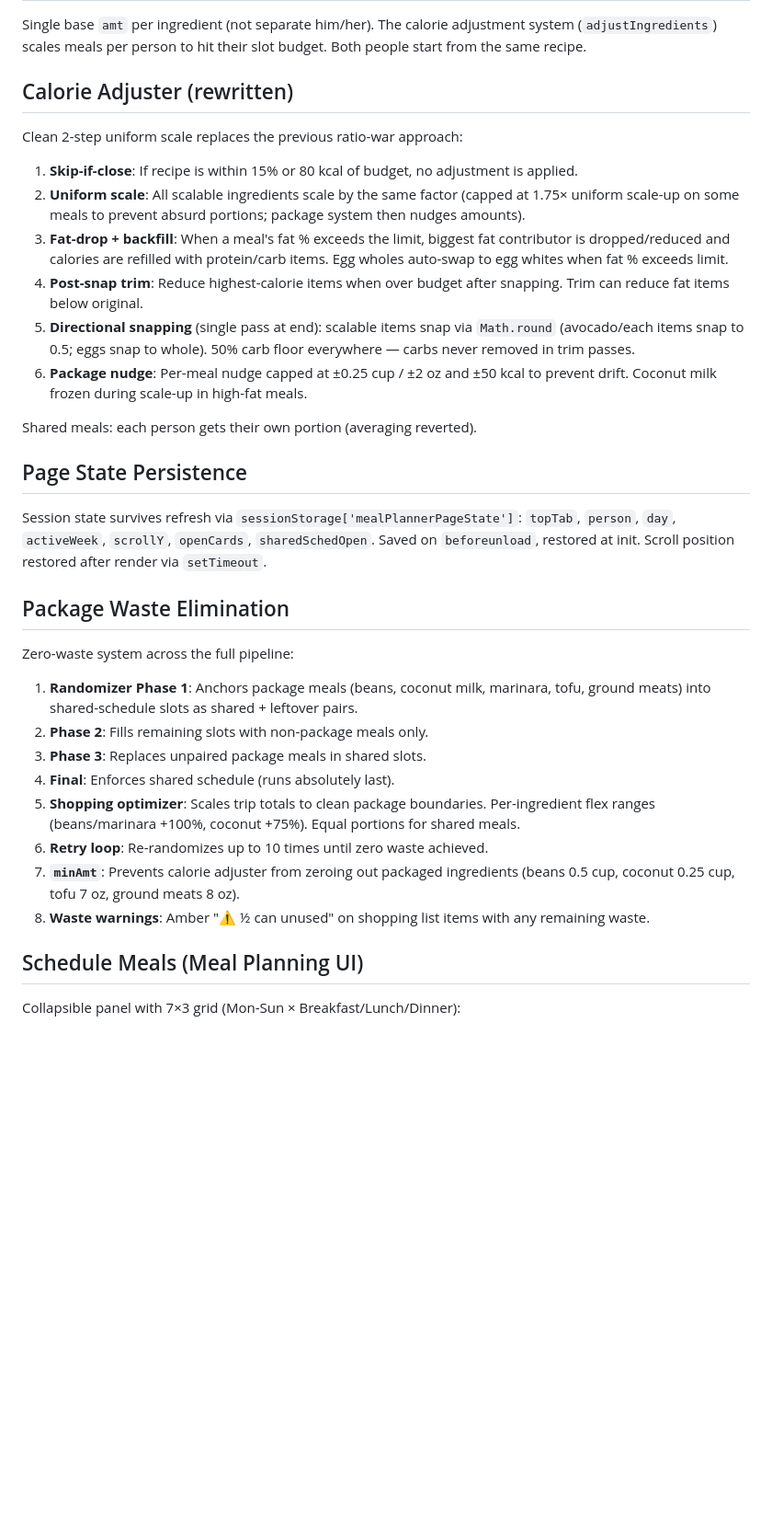
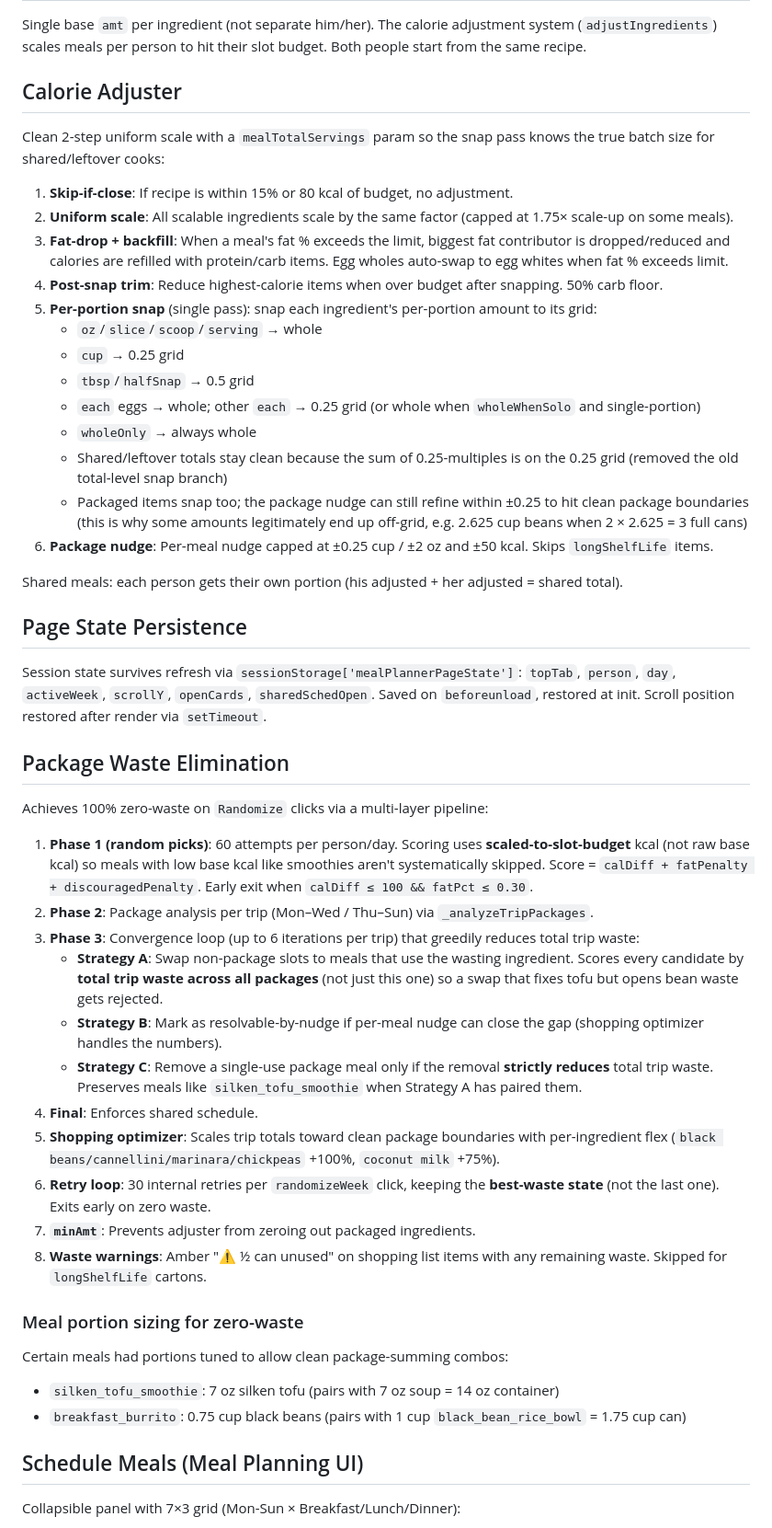
Before and after one commit to snowyballz2/Meal-Planner, a Markdown page: CLAUDE.md, the part around one of its changes. Shown at 92% size. GitHub-like rendering; blank space fills up the shorter version.

```diff
--- a/CLAUDE.md
+++ b/CLAUDE.md
@@ -44,18 +52,26 @@ budget = (CAL_BASE[person] - shakeKcal) × SLOT_BUDGET[slot]
 
 Single base `amt` per ingredient (not separate him/her). The calorie adjustment system (`adjustIngredients`) scales meals per person to hit their slot budget. Both people start from the same recipe.
 
-## Calorie Adjuster (rewritten)
+## Calorie Adjuster
 
-Clean 2-step uniform scale replaces the previous ratio-war approach:
+Clean 2-step uniform scale with a `mealTotalServings` param so the snap
+pass knows the true batch size for shared/leftover cooks:
 
-1. **Skip-if-close**: If recipe is within 15% or 80 kcal of budget, no adjustment is applied.
-2. **Uniform scale**: All scalable ingredients scale by the same factor (capped at 1.75× uniform scale-up on some meals to prevent absurd portions; package system then nudges amounts).
+1. **Skip-if-close**: If recipe is within 15% or 80 kcal of budget, no adjustment.
+2. **Uniform scale**: All scalable ingredients scale by the same factor (capped at 1.75× scale-up on some meals).
 3. **Fat-drop + backfill**: When a meal's fat % exceeds the limit, biggest fat contributor is dropped/reduced and calories are refilled with protein/carb items. Egg wholes auto-swap to egg whites when fat % exceeds limit.
-4. **Post-snap trim**: Reduce highest-calorie items when over budget after snapping. Trim can reduce fat items below original.
-5. **Directional snapping** (single pass at end): scalable items snap via `Math.round` (avocado/each items snap to 0.5; eggs snap to whole). 50% carb floor everywhere — carbs never removed in trim passes.
-6. **Package nudge**: Per-meal nudge capped at ±0.25 cup / ±2 oz and ±50 kcal to prevent drift. Coconut milk frozen during scale-up in high-fat meals.
+4. **Post-snap trim**: Reduce highest-calorie items when over budget after snapping. 50% carb floor.
+5. **Per-portion snap** (single pass): snap each ingredient's per-portion amount to its grid:
+   - `oz`/`slice`/`scoop`/`serving` → whole
+   - `cup` → 0.25 grid
+   - `tbsp`/`halfSnap` → 0.5 grid
+   - `each` eggs → whole; other `each` → 0.25 grid (or whole when `wholeWhenSolo` and single-portion)
+   - `wholeOnly` → always whole
+   - Shared/leftover totals stay clean because the sum of 0.25-multiples is on the 0.25 grid (removed the old total-level snap branch)
+   - Packaged items snap too; the package nudge can still refine within ±0.25 to hit clean package boundaries (this is why some amounts legitimately end up off-grid, e.g. 2.625 cup beans when 2 × 2.625 = 3 full cans)
+6. **Package nudge**: Per-meal nudge capped at ±0.25 cup / ±2 oz and ±50 kcal. Skips `longShelfLife` items.
 
-Shared meals: each person gets their own portion (averaging reverted).
+Shared meals: each person gets their own portion (his adjusted + her adjusted = shared total).
 
 ## Page State Persistence
 
@@ -63,16 +79,25 @@ Session state survives refresh via `sessionStorage['mealPlannerPageState']`: `to
 
 ## Package Waste Elimination
 
-Zero-waste system across the full pipeline:
+Achieves 100% zero-waste on `Randomize` clicks via a multi-layer pipeline:
 
-1. **Randomizer Phase 1**: Anchors package meals (beans, coconut milk, marinara, tofu, ground meats) into shared-schedule slots as shared + leftover pairs.
-2. **Phase 2**: Fills remaining slots with non-package meals only.
-3. **Phase 3**: Replaces unpaired package meals in shared slots.
-4. **Final**: Enforces shared schedule (runs absolutely last).
-5. **Shopping optimizer**: Scales trip totals to clean package boundaries. Per-ingredient flex ranges (beans/marinara +100%, coconut +75%). Equal portions for shared meals.
-6. **Retry loop**: Re-randomizes up to 10 times until zero waste achieved.
-7. **`minAmt`**: Prevents calorie adjuster from zeroing out packaged ingredients (beans 0.5 cup, coconut 0.25 cup, tofu 7 oz, ground meats 8 oz).
-8. **Waste warnings**: Amber "⚠️ ½ can unused" on shopping list items with any remaining waste.
+1. **Phase 1 (random picks)**: 60 attempts per person/day. Scoring uses **scaled-to-slot-budget** kcal (not raw base kcal) so meals with low base kcal like smoothies aren't systematically skipped. Score = `calDiff + fatPenalty + discouragedPenalty`. Early exit when `calDiff ≤ 100 && fatPct ≤ 0.30`.
+2. **Phase 2**: Package analysis per trip (Mon–Wed / Thu–Sun) via `_analyzeTripPackages`.
+3. **Phase 3**: Convergence loop (up to 6 iterations per trip) that greedily reduces total trip waste:
+   - **Strategy A**: Swap non-package slots to meals that use the wasting ingredient. Scores every candidate by **total trip waste across all packages** (not just this one) so a swap that fixes tofu but opens bean waste gets rejected.
+   - **Strategy B**: Mark as resolvable-by-nudge if per-meal nudge can close the gap (shopping optimizer handles the numbers).
+   - **Strategy C**: Remove a single-use package meal only if the removal **strictly reduces** total trip waste. Preserves meals like `silken_tofu_smoothie` when Strategy A has paired them.
+4. **Final**: Enforces shared schedule.
+5. **Shopping optimizer**: Scales trip totals toward clean package boundaries with per-ingredient flex (`black beans/cannellini/marinara/chickpeas` +100%, `coconut milk` +75%).
+6. **Retry loop**: 30 internal retries per `randomizeWeek` click, keeping the **best-waste state** (not the last one). Exits early on zero waste.
+7. **`minAmt`**: Prevents adjuster from zeroing out packaged ingredients.
+8. **Waste warnings**: Amber "⚠️ ½ can unused" on shopping list items with any remaining waste. Skipped for `longShelfLife` cartons.
+
+### Meal portion sizing for zero-waste
+
+Certain meals had portions tuned to allow clean package-summing combos:
+- `silken_tofu_smoothie`: 7 oz silken tofu (pairs with 7 oz soup = 14 oz container)
+- `breakfast_burrito`: 0.75 cup black beans (pairs with 1 cup `black_bean_rice_bowl` = 1.75 cup can)
 
 ## Schedule Meals (Meal Planning UI)
 
```
Also changed, not shown: other parts of CLAUDE.md (+40 -19 lines).
